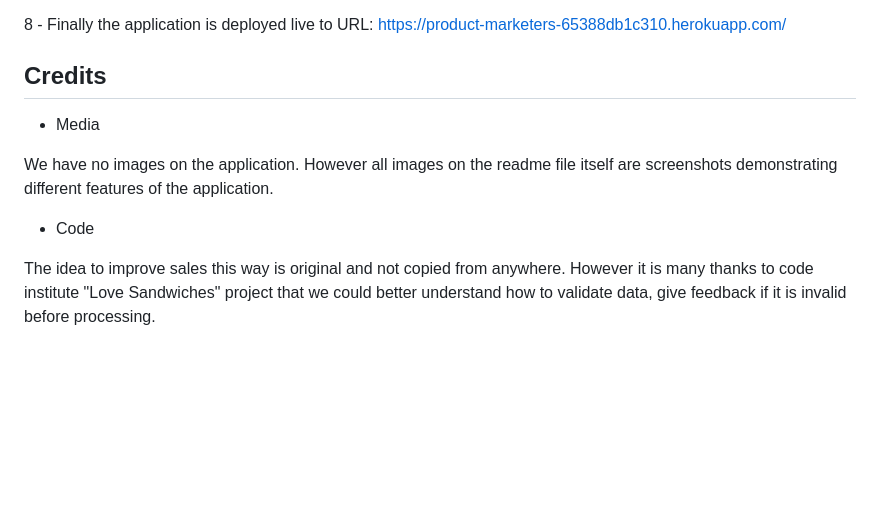
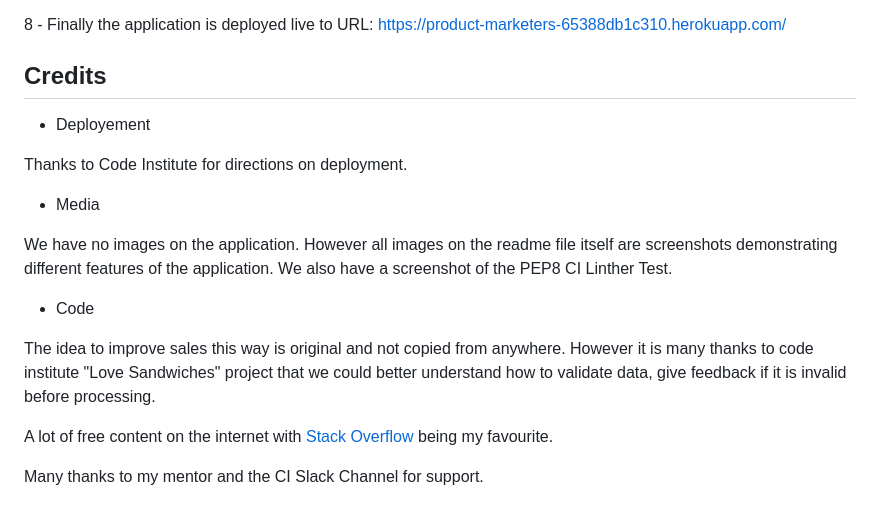
Before and after one commit to F-Clement/product-marketers, a Markdown page: README.md, the part around the change printed below. Drawn GitHub-style; blank space fills up the shorter version.

Commit message:
Finishing touches on product marketers

```diff
--- a/README.md
+++ b/README.md
@@ -178,11 +179,18 @@ This application was deployed on Heroku. Below are the steps taken to successful
 
 
 ## Credits
+- Deployement
+
+Thanks to Code Institute for directions on deployment.
 
 - Media
 
-We have no images on the application. However all images on the readme file itself are screenshots demonstrating different features of the application.
+We have no images on the application. However all images on the readme file itself are screenshots demonstrating different features of the application. We also have a screenshot of the PEP8 CI Linther Test.
 
 - Code
 
  The idea to improve sales this way is original and not copied from anywhere. However it is many thanks to code institute "Love Sandwiches" project that we could better understand how to validate data, give feedback if it is invalid before processing.
+
+ A lot of free content on the internet with [Stack Overflow](https://stackoverflow.com/) being my favourite.
+
+Many thanks to my mentor and the CI Slack Channel for support.
```
Also changed, not shown: other parts of README.md (+2 -1 lines), images/codeflow.png (added), images/peptesting.png (added).
